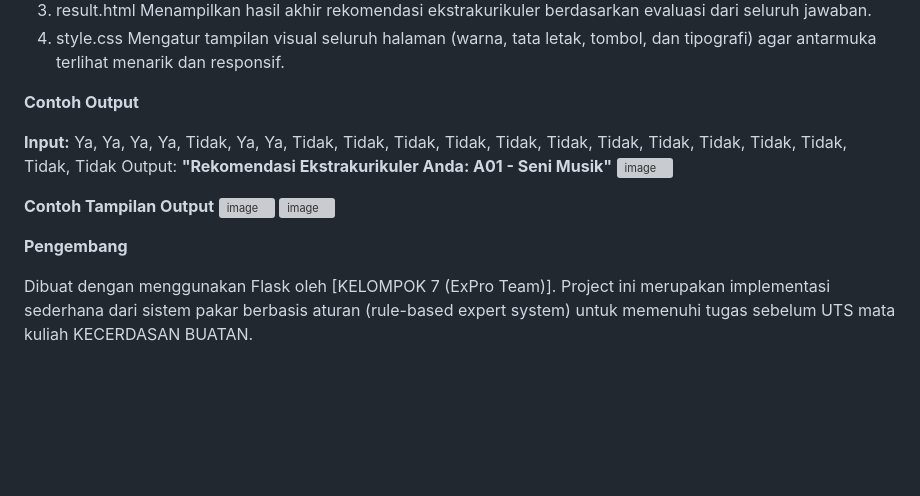
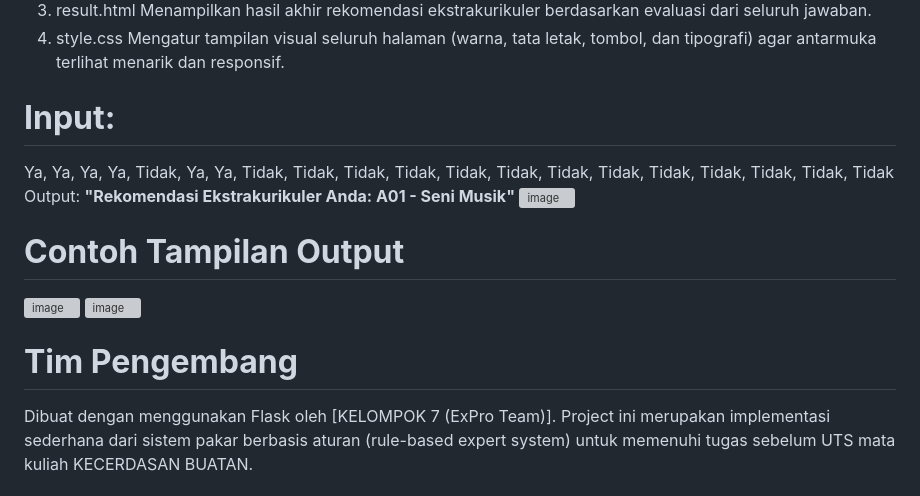
Before and after one commit to MoonForLight/Sistem-Pakar-Ekstrakurikuler, a Markdown page: README.md, the part around the change printed below. GitHub-like rendering; blank space fills up the shorter version; grey boxes are pictures that could not be loaded.

```diff
--- a/README.md
+++ b/README.md
@@ -48,19 +48,17 @@ Setiap aturan merepresentasikan kombinasi jawaban “Ya” yang menunjukkan kece
 4. style.css
    Mengatur tampilan visual seluruh halaman (warna, tata letak, tombol, dan tipografi) agar antarmuka terlihat menarik dan responsif.
 
-**Contoh Output**
-
-**Input:**
+# **Input:**
 Ya, Ya, Ya, Ya, Tidak, Ya, Ya, Tidak, Tidak, Tidak, Tidak, Tidak, Tidak, Tidak, Tidak, Tidak, Tidak, Tidak, Tidak, Tidak
 Output:
 **"Rekomendasi Ekstrakurikuler Anda: A01 - Seni Musik"**
 <img width="1107" height="482" alt="image" src="https://github.com/user-attachments/assets/ca4af130-f9f5-4560-8558-a6b987e25a37" />
 
-**Contoh Tampilan Output**
+# **Contoh Tampilan Output**
 <img width="1348" height="692" alt="image" src="https://github.com/user-attachments/assets/fccc0ae8-2cc4-47f6-8ecd-20025b6f610f" />
 <img width="796" height="691" alt="image" src="https://github.com/user-attachments/assets/66fe02c4-cf5d-4163-a376-827a0d6cf130" />
 
-**Pengembang**
+# **Tim Pengembang**
 
 Dibuat dengan menggunakan Flask oleh [KELOMPOK 7 (ExPro Team)].
 Project ini merupakan implementasi sederhana dari sistem pakar berbasis aturan (rule-based expert system) untuk memenuhi tugas sebelum UTS mata kuliah KECERDASAN BUATAN.
```
Also changed, not shown: other parts of README.md (+4 -4 lines).
